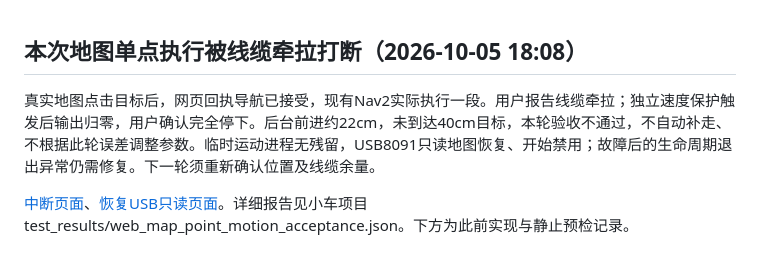
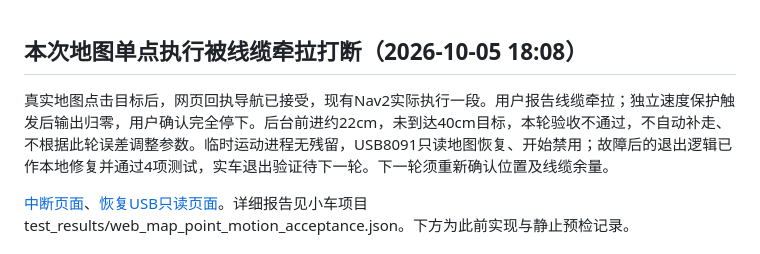
Before and after one commit to akaduohellsings/nail-car-control-web, a Markdown page: docs/navigation-typec.md, the part around the change. GitHub-like rendering.

Commit message:
Document local fault cleanup fix and pending hardware verification

```diff
--- a/docs/navigation-typec.md
+++ b/docs/navigation-typec.md
@@ -1,6 +1,6 @@
 ## 本次地图单点执行被线缆牵拉打断（2026-10-05 18:08）
 
-真实地图点击目标后，网页回执导航已接受，现有Nav2实际执行一段。用户报告线缆牵拉；独立速度保护触发后输出归零，用户确认完全停下。后台前进约22cm，未到达40cm目标，本轮验收不通过，不自动补走、不根据此轮误差调整参数。临时运动进程无残留，USB8091只读地图恢复、开始禁用；故障后的生命周期退出异常仍需修复。下一轮须重新确认位置及线缆余量。
+真实地图点击目标后，网页回执导航已接受，现有Nav2实际执行一段。用户报告线缆牵拉；独立速度保护触发后输出归零，用户确认完全停下。后台前进约22cm，未到达40cm目标，本轮验收不通过，不自动补走、不根据此轮误差调整参数。临时运动进程无残留，USB8091只读地图恢复、开始禁用；故障后的退出逻辑已作本地修复并通过4项测试，实车退出验证待下一轮。下一轮须重新确认位置及线缆余量。
 
 [中断页面](navigation-map-point-interrupted.png)、[恢复USB只读页面](navigation-map-point-after-interruption-readonly.png)。详细报告见小车项目test_results/web_map_point_motion_acceptance.json。下方为此前实现与静止预检记录。
 
```
